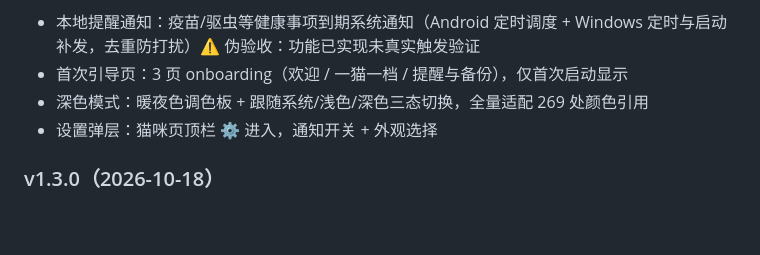
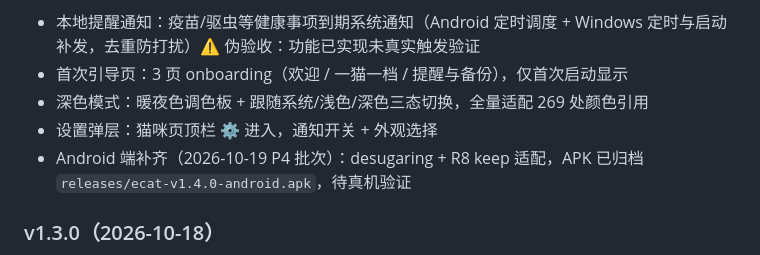
Before and after one commit to lvliang666666/ecat, a Markdown page: VERSIONING.md, the part around the change. Drawn GitHub-style; blank space fills up the shorter version.

Commit message:
docs: v1.4.0 补充 Android 端发版记录

```diff
--- a/VERSIONING.md
+++ b/VERSIONING.md
@@ -13,6 +13,7 @@ v1.4.0 在 v1.3.0 基础上扩展（分支「P3 提醒与体验」合并）：
 - 首次引导页：3 页 onboarding（欢迎 / 一猫一档 / 提醒与备份），仅首次启动显示
 - 深色模式：暖夜色调色板 + 跟随系统/浅色/深色三态切换，全量适配 269 处颜色引用
 - 设置弹层：猫咪页顶栏 ⚙️ 进入，通知开关 + 外观选择
+- Android 端补齐（2026-10-19 P4 批次）：desugaring + R8 keep 适配，APK 已归档 `releases/ecat-v1.4.0-android.apk`，待真机验证
 
 ### v1.3.0（2026-10-18）
 
```
